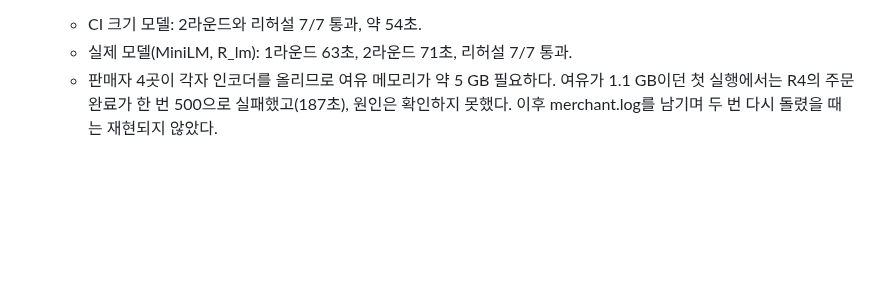
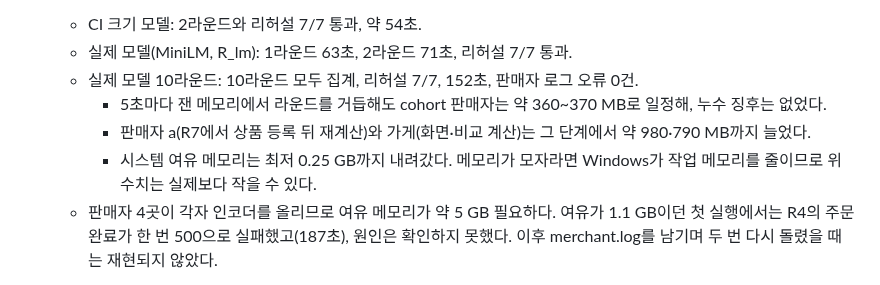
Before and after one commit to CSID-DGU/2026-1-CECD1-3-JeonYeoGyeong-11, a Markdown page: commerce/deploy/README.md, the part around the change. GitHub-like rendering; blank space fills up the shorter version.

Commit message:
deploy: record the ten-round real-model rehearsal and its memory profile
Ten FedAvg rounds of the real MiniLM R_lm model all aggregated and the seven
rehearsal checks passed in 152 s with no merchant log errors. Sampled every
5 s, cohort sellers held about 360-370 MB across the rounds (no sign of a
leak); seller a and the storefront grew to about 980 and 790 MB only during
the rehearsal steps that re-encode and compare. Free memory fell to 0.25 GB on
the 16 GB PC, so the README keeps the advice of about 5 GB free and notes that
working-set figures under pressure understate use.

Co-Authored-By: Claude Opus 5.5 <noreply@anthropic.com>

```diff
--- a/commerce/deploy/README.md
+++ b/commerce/deploy/README.md
@@ -40,6 +40,10 @@ coordinator는 `REGISTRY_DIR`·`AUTH_FILE`·`ROUND_STATE_DIR` 없이 기동하
 - **측정** (2026-10-07, Windows 11·16 GB·Python 3.11.4, base-0 random init, B의 `snapshot_digest`는 아래 제안 구현을 임시로 넣어 실행):
   - CI 크기 모델: 2라운드와 리허설 7/7 통과, 약 54초.
   - 실제 모델(MiniLM, R_lm): 1라운드 63초, 2라운드 71초, 리허설 7/7 통과.
+  - 실제 모델 10라운드: 10라운드 모두 집계, 리허설 7/7, 152초, 판매자 로그 오류 0건.
+    - 5초마다 잰 메모리에서 라운드를 거듭해도 cohort 판매자는 약 360~370 MB로 일정해, 누수 징후는 없었다.
+    - 판매자 a(R7에서 상품 등록 뒤 재계산)와 가게(화면·비교 계산)는 그 단계에서 약 980·790 MB까지 늘었다.
+    - 시스템 여유 메모리는 최저 0.25 GB까지 내려갔다. 메모리가 모자라면 Windows가 작업 메모리를 줄이므로 위 수치는 실제보다 작을 수 있다.
   - 판매자 4곳이 각자 인코더를 올리므로 여유 메모리가 약 5 GB 필요하다. 여유가 1.1 GB이던 첫 실행에서는 R4의 주문 완료가 한 번 500으로 실패했고(187초), 원인은 확인하지 못했다. 이후 merchant.log를 남기며 두 번 다시 돌렸을 때는 재현되지 않았다.
 
 `python -m commerce.deploy.run_local --check-hosts --merchants N`은 `central.localhost`·`coordinator.localhost`·`merchant-i.localhost`가 OS 해석에서 loopback만 가리키는지 확인한다.
```
